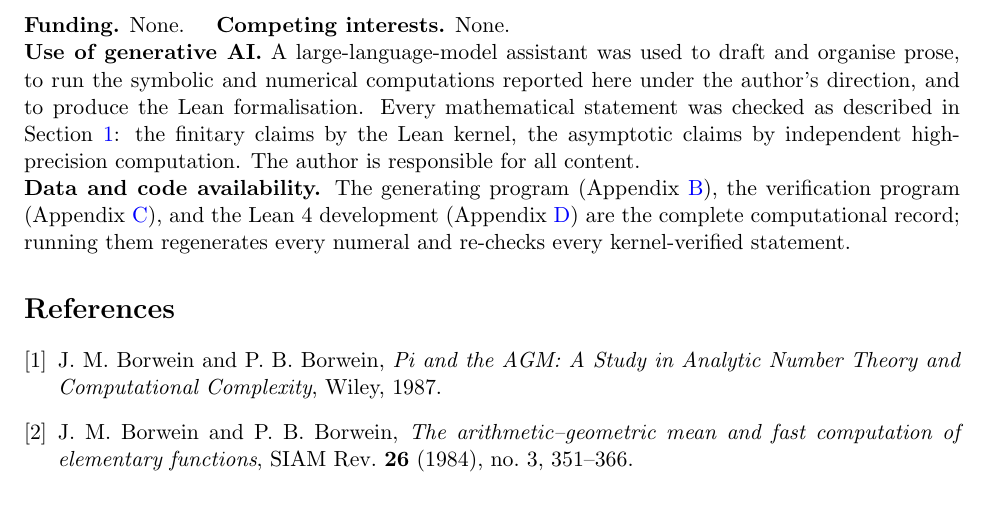
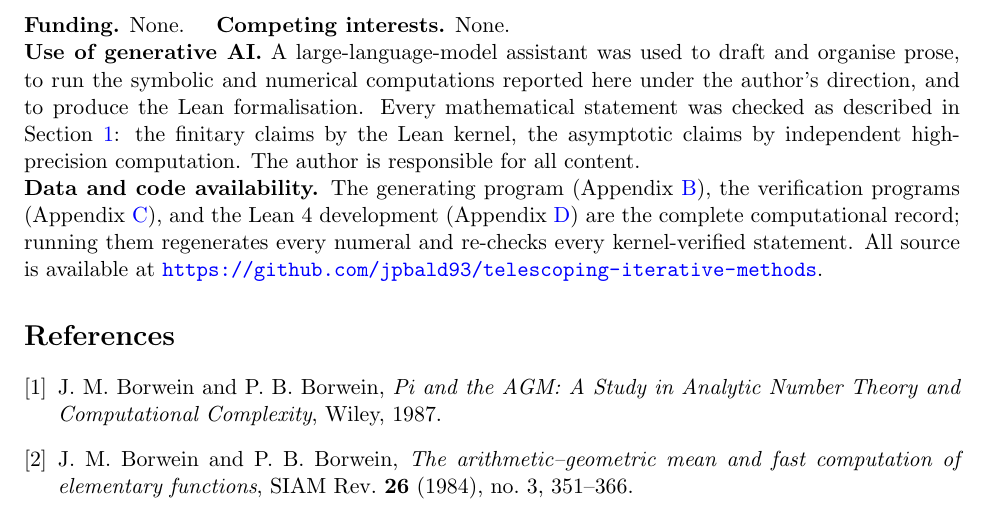
Before and after one commit to jpbald93/telescoping-iterative-methods, a LaTeX paper (paper/telescoping_methods.tex): part of page 6 of 10, cut so that both start at the same text. Compiled offline with pdfLaTeX.

Commit message:
Add repository URL to data-availability statement

```diff
--- a/paper/telescoping_methods.tex
+++ b/paper/telescoping_methods.tex
@@ -398,10 +398,11 @@ Section~\ref{sec:intro}: the finitary claims by the Lean kernel, the asymptotic
 claims by independent high-precision computation. The author is responsible for
 all content.\\
 \textbf{Data and code availability.} The generating program
-(Appendix~\ref{app:code}), the verification program (Appendix~\ref{app:num}),
+(Appendix~\ref{app:code}), the verification programs (Appendix~\ref{app:num}),
 and the Lean~4 development (Appendix~\ref{app:lean}) are the complete
 computational record; running them regenerates every numeral and re-checks every
-kernel-verified statement.
+kernel-verified statement. All source is available at
+\url{https://github.com/jpbald93/telescoping-iterative-methods}.
 
 \begin{thebibliography}{9}
 
```
Also changed, not shown: paper/telescoping_methods.pdf.
